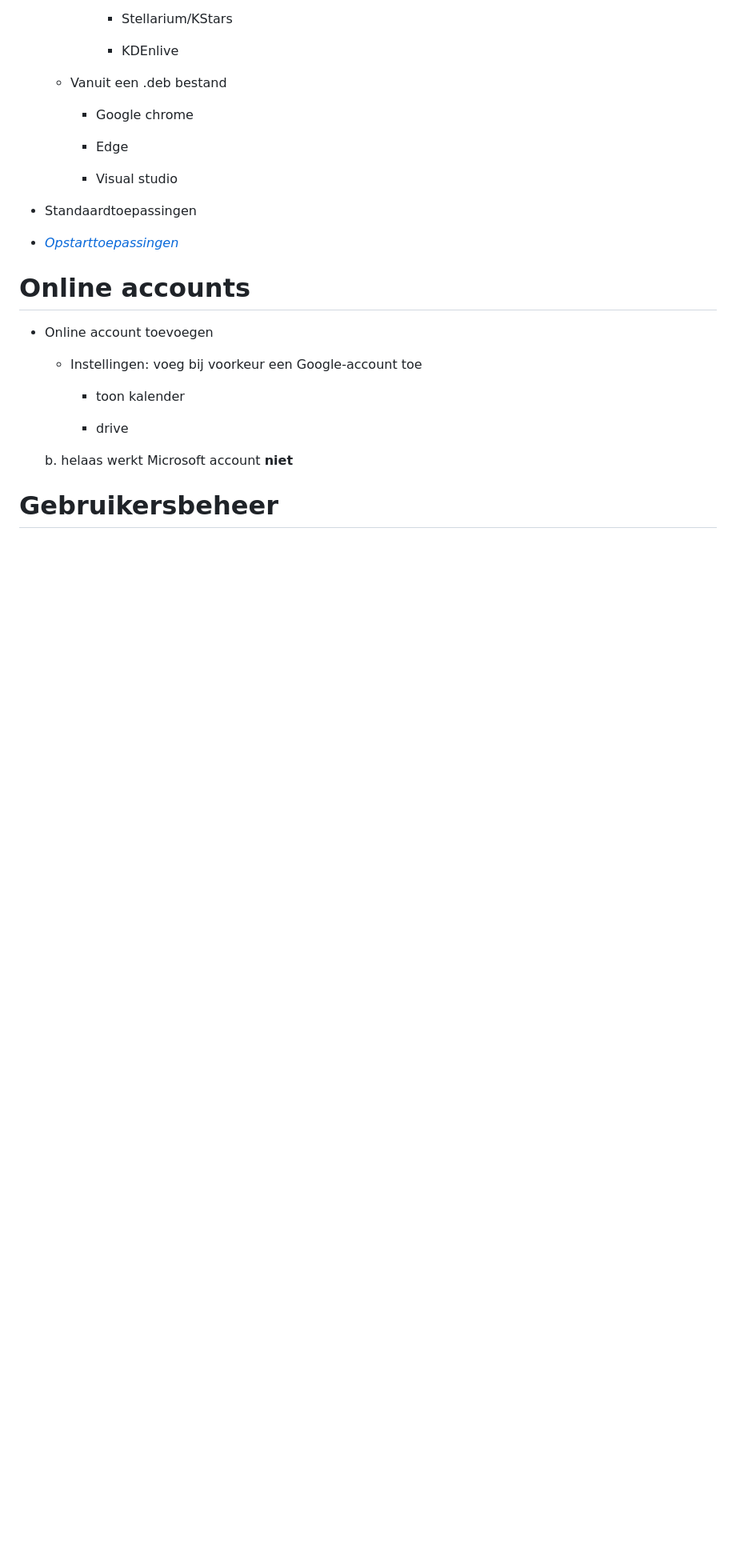
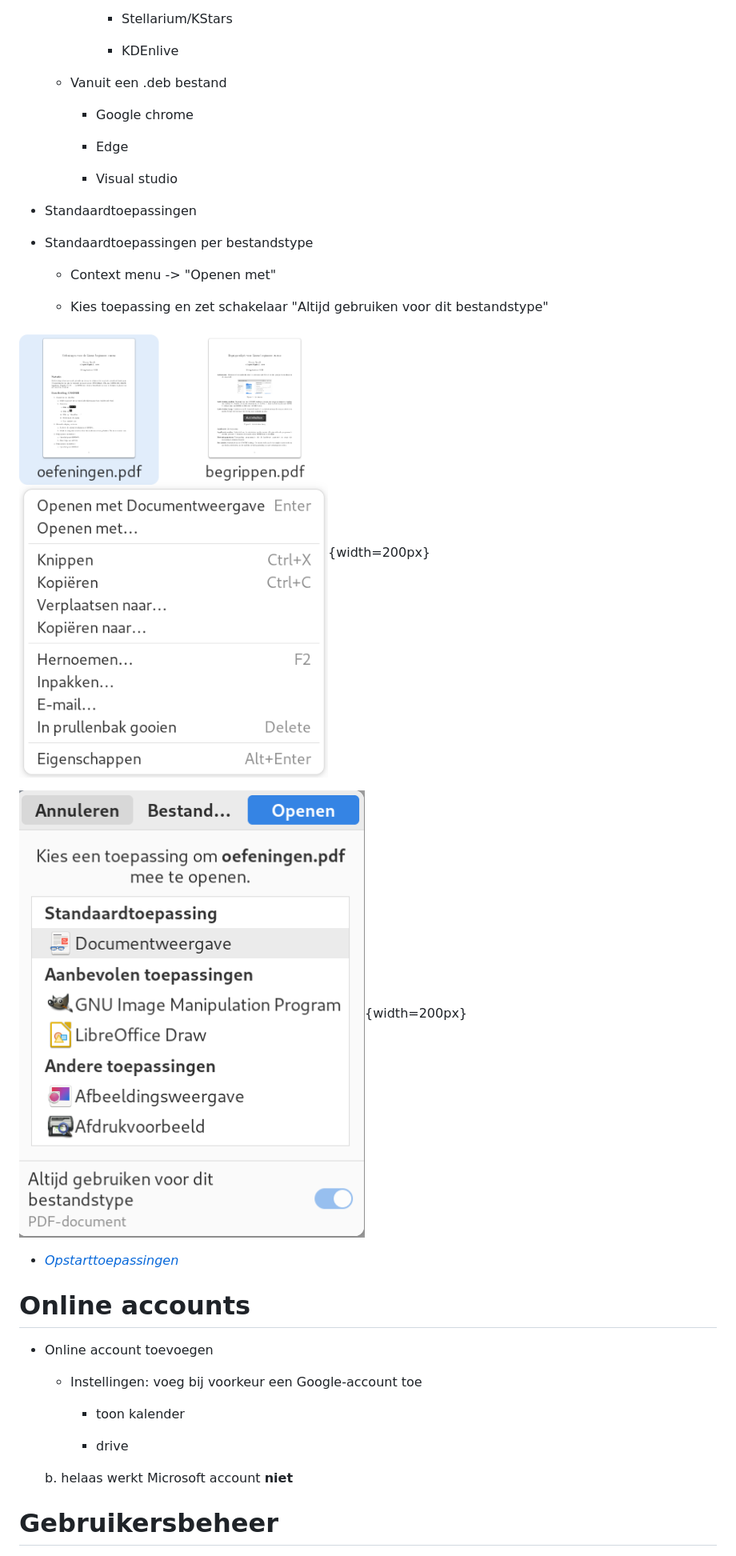
Before and after one commit to slspeek/linux-beginners-cursus, a Markdown page: samenvatting.md, the part around the change. Shown: that part at 80% size. Rendered like a GitHub page; pictures changed too: img/bestanden-contextmenu-pdf-bestand.png (added), img/bestanden-dialoogvenster-openen-met.png (added); blank space fills up the shorter version.

Commit message:
samenvatting: standaardtoepassing voor bestandstype

```diff
--- a/samenvatting.md
+++ b/samenvatting.md
@@ -556,6 +556,16 @@ Indien u het laatste open venster van een toepassing sluit, sluit u ook de toepa
 
 -  Standaardtoepassingen
 
+- Standaardtoepassingen per bestandstype
+
+    - Context menu -> "Openen met"
+
+    - Kies toepassing en zet schakelaar "Altijd gebruiken voor dit bestandstype"
+
+![Context menu van een PDF bestand](img/bestanden-contextmenu-pdf-bestand.png){width=200px}
+
+![Dialoogvenster "Openen met"](img/bestanden-dialoogvenster-openen-met.png){width=200px}
+
 -  [*Opstarttoepassingen*](https://help.gnome.org/users/gnome-help/stable/shell-apps-auto-start.html.en)
 
 # Online accounts
```
